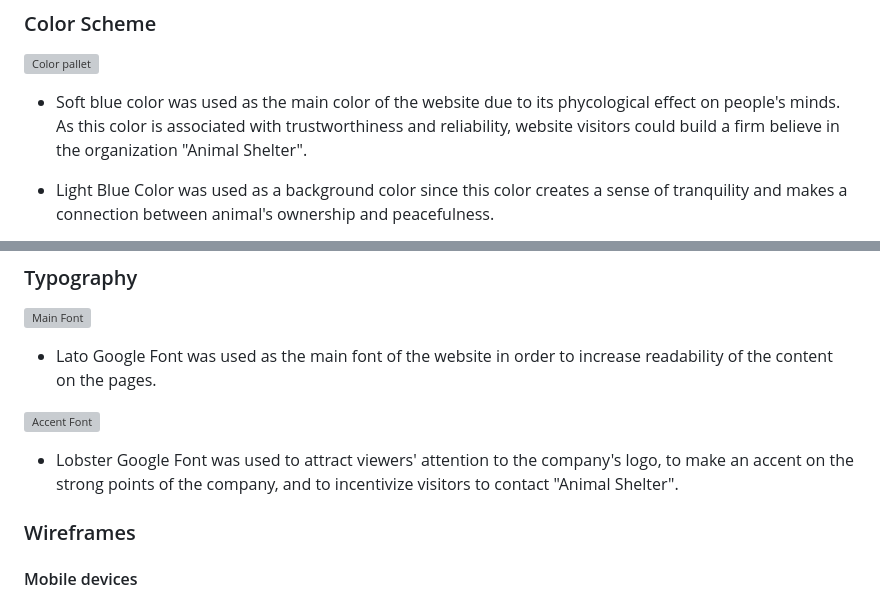
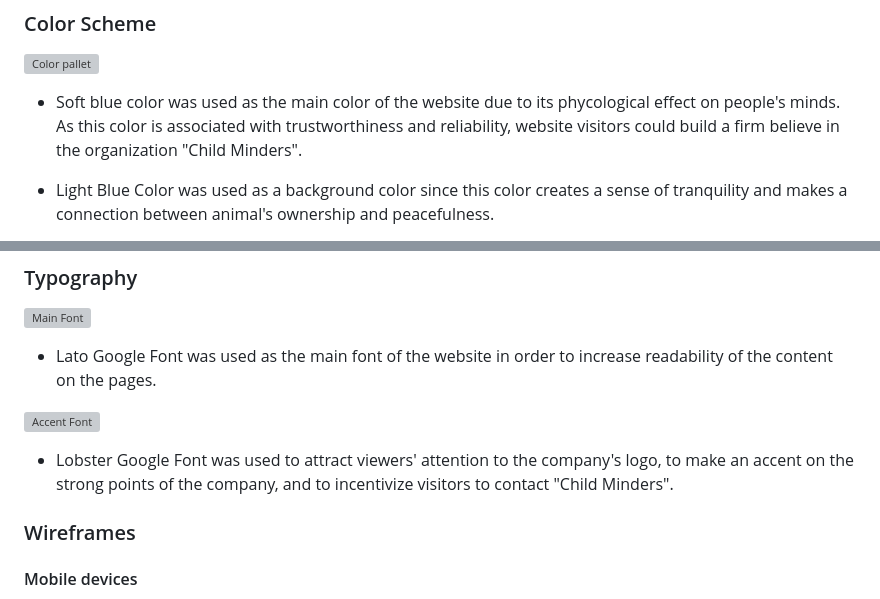
Before and after one commit to tkodimac/child-minder, a Markdown page: README.md, 2 parts joined by grey strips. GitHub-like rendering; grey boxes are pictures that could not be loaded.

```diff
--- a/README.md
+++ b/README.md
@@ -208,7 +179,7 @@ The site can be accessed by this [link](https://iuliiakonovalova.github.io/anima
 
 ![Color pallet](documentation/color_pallet.png)
 
-- Soft blue color was used as the main color of the website due to its phycological effect on people's minds. As this color is associated with trustworthiness and reliability, website visitors could build a firm believe in the organization "Animal Shelter".
+- Soft blue color was used as the main color of the website due to its phycological effect on people's minds. As this color is associated with trustworthiness and reliability, website visitors could build a firm believe in the organization "Child Minders".
 
 - Light Blue Color was used as a background color since this color creates a sense of tranquility and makes a connection between animal's ownership and peacefulness.
 
@@ -222,7 +193,7 @@ The site can be accessed by this [link](https://iuliiakonovalova.github.io/anima
 
 ![Accent Font](documentation/accent_font.png)
 
-- Lobster Google Font was used to attract viewers' attention to the company's logo, to make an accent on the strong points of the company, and to incentivize visitors to contact "Animal Shelter".
+- Lobster Google Font was used to attract viewers' attention to the company's logo, to make an accent on the strong points of the company, and to incentivize visitors to contact "Child Minders".
 
 
 ### Wireframes
```
Also changed, not shown: other parts of README.md (+49 -80 lines).
